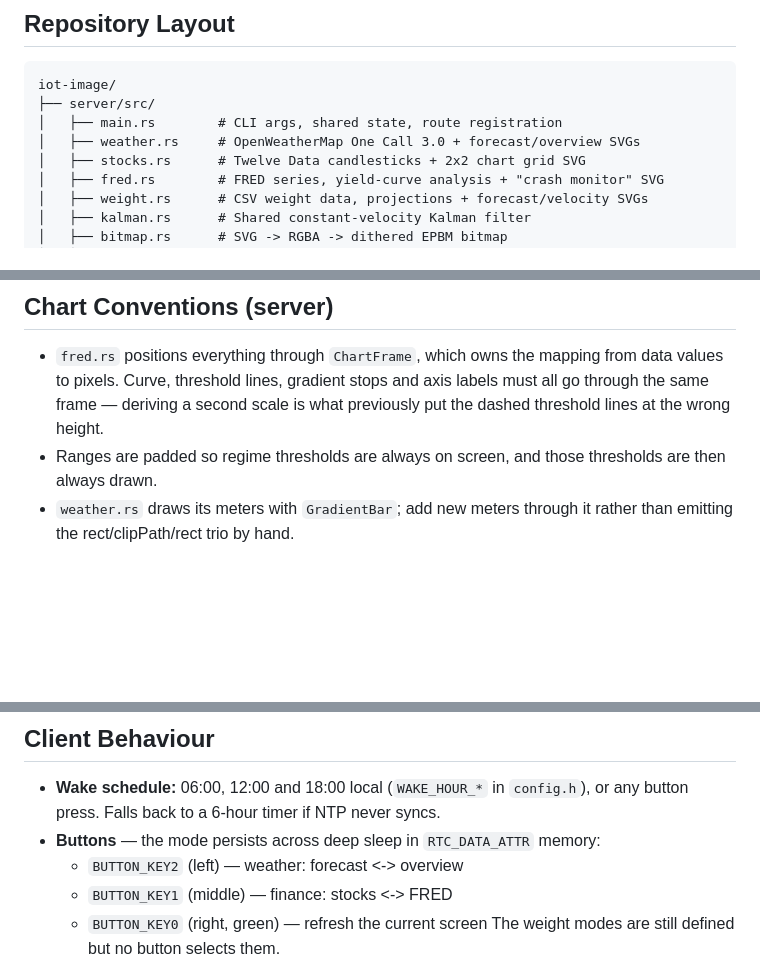
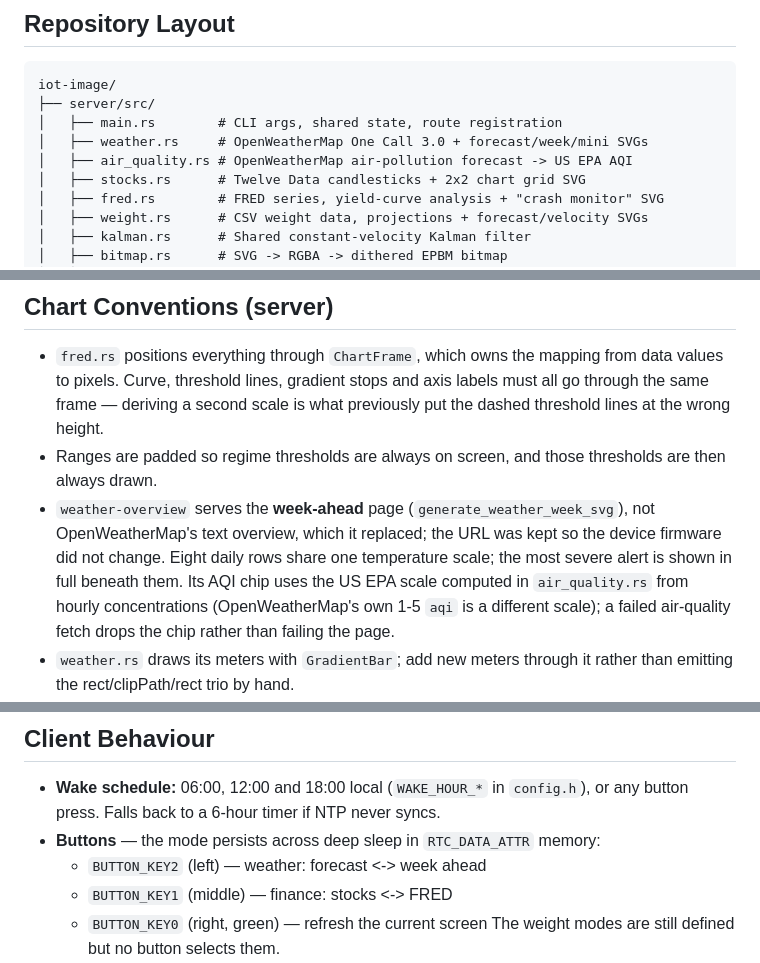
Before and after one commit to timboldt/iot-image, a Markdown page: AGENTS.md, 3 parts joined by grey strips. Rendered like a GitHub page; blank space fills up the shorter version.

```diff
--- a/AGENTS.md
+++ b/AGENTS.md
@@ -27,7 +27,8 @@ re-fetches upstream data and re-renders.
 iot-image/
 ├── server/src/
 │   ├── main.rs        # CLI args, shared state, route registration
-│   ├── weather.rs     # OpenWeatherMap One Call 3.0 + forecast/overview SVGs
+│   ├── weather.rs     # OpenWeatherMap One Call 3.0 + forecast/week/mini SVGs
+│   ├── air_quality.rs # OpenWeatherMap air-pollution forecast -> US EPA AQI
 │   ├── stocks.rs      # Twelve Data candlesticks + 2x2 chart grid SVG
 │   ├── fred.rs        # FRED series, yield-curve analysis + "crash monitor" SVG
 │   ├── weight.rs      # CSV weight data, projections + forecast/velocity SVGs
@@ -131,6 +132,13 @@ A tri-colour bitmap is the same format using only 0, 1 and 4: 37,896 bytes.
   previously put the dashed threshold lines at the wrong height.
 - Ranges are padded so regime thresholds are always on screen, and those
   thresholds are then always drawn.
+- `weather-overview` serves the **week-ahead** page (`generate_weather_week_svg`),
+  not OpenWeatherMap's text overview, which it replaced; the URL was kept so
+  the device firmware did not change. Eight daily rows share one temperature
+  scale; the most severe alert is shown in full beneath them. Its AQI chip uses
+  the US EPA scale computed in `air_quality.rs` from hourly concentrations
+  (OpenWeatherMap's own 1-5 `aqi` is a different scale); a failed air-quality
+  fetch drops the chip rather than failing the page.
 - `weather.rs` draws its meters with `GradientBar`; add new meters through it
   rather than emitting the rect/clipPath/rect trio by hand.
 - The weather "today" panel is 24 hours of hourly sparklines positioned through
@@ -150,7 +158,7 @@ A tri-colour bitmap is the same format using only 0, 1 and 4: 37,896 bytes.
 - **Wake schedule:** 06:00, 12:00 and 18:00 local (`WAKE_HOUR_*` in `config.h`),
   or any button press. Falls back to a 6-hour timer if NTP never syncs.
 - **Buttons** — the mode persists across deep sleep in `RTC_DATA_ATTR` memory:
-  - `BUTTON_KEY2` (left) — weather: forecast <-> overview
+  - `BUTTON_KEY2` (left) — weather: forecast <-> week ahead
   - `BUTTON_KEY1` (middle) — finance: stocks <-> FRED
   - `BUTTON_KEY0` (right, green) — refresh the current screen
   The weight modes are still defined but no button selects them.
```
Also changed, not shown: README.md (+2 -2 lines), assets/weather-overview.png (deleted), assets/weather-week.png (added), 4 other files.
